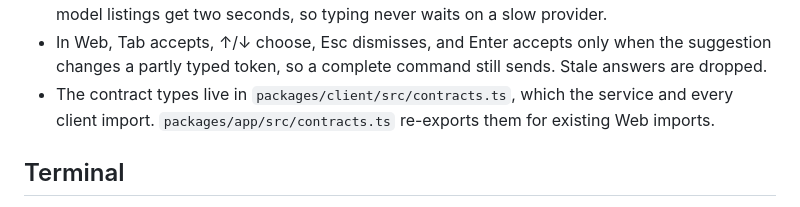
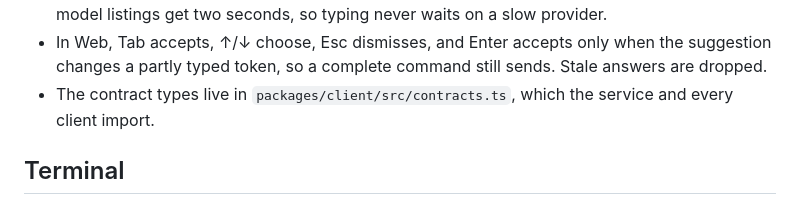
Before and after one commit to fdkevin0/mob, a Markdown page: docs/features/commands.md, the part around the change. Drawn GitHub-style.

Commit message:
docs: drop references to removed contracts barrel, quirks and OpenCode cache

```diff
--- a/docs/features/commands.md
+++ b/docs/features/commands.md
@@ -43,8 +43,7 @@ help, completion and execution from the same definition.
   the suggestion changes a partly typed token, so a complete command still
   sends. Stale answers are dropped.
 - The contract types live in `packages/client/src/contracts.ts`, which the
-  service and every client import. `packages/app/src/contracts.ts` re-exports
-  them for existing Web imports.
+  service and every client import.
 
 ## Terminal
 
```
Also changed, not shown: docs/features/providers.md (+3 -3 lines).
